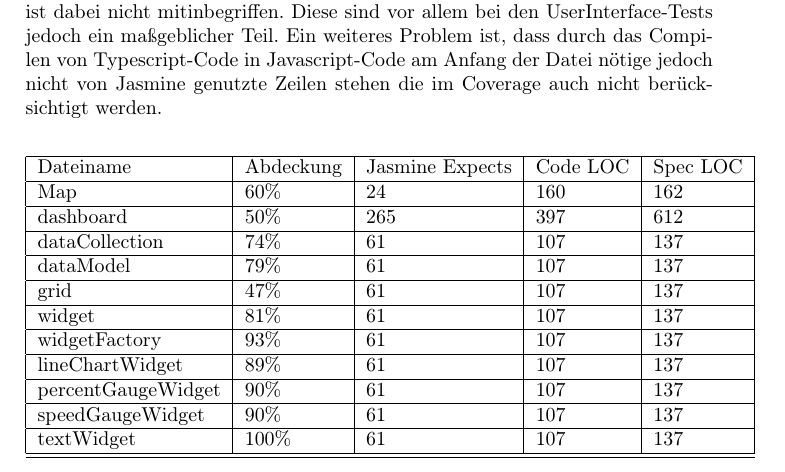
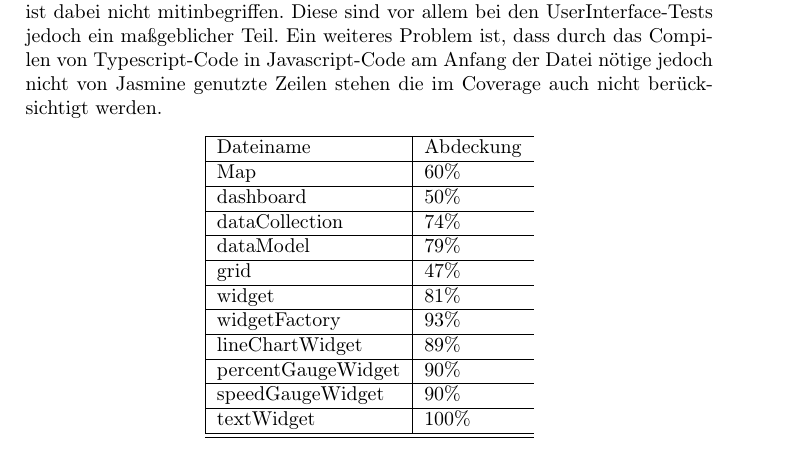
Before and after one commit to uzdry/PSE, a LaTeX document (Qualitaetssicherung/qualitaetssicherung.tex, which reads Qualitaetssicherung/unittests/ui.tex): part of page 11 of 25, cut so that both start at the same text. Compiled offline with pdfLaTeX.

```diff
--- a/Qualitaetssicherung/unittests/ui.tex
+++ b/Qualitaetssicherung/unittests/ui.tex
@@ -82,20 +82,20 @@
 	Man muss beachten, dass dies wirklich nur die Unit-Tests beinhaltet. Die Coverage von Manuellen Tests ist dabei nicht mitinbegriffen. Diese sind vor allem bei den UserInterface-Tests jedoch ein maßgeblicher Teil.
 	Ein weiteres Problem ist, dass durch das Compilen von Typescript-Code in Javascript-Code am Anfang der Datei nötige jedoch nicht von Jasmine genutzte Zeilen stehen die im Coverage auch nicht berücksichtigt werden.
 	\begin{center}
-		\begin{tabular}{| l | l | l | l | l |}
+		\begin{tabular}{| l | l }
 			\hline
-			Dateiname & Abdeckung & Jasmine Expects & Code LOC & Spec LOC\\ \hline
-			Map 			&  60\% & 24 & 160 & 162\\ \hline
-			dashboard 		&  50\% & 265 & 397 & 612 \\ \hline
-			dataCollection 	&  74\% & 61 & 107 & 137\\ \hline
-			dataModel    	&  79\% & 61 & 107 & 137\\ \hline
-			grid		 	&  47\% & 61 & 107 & 137\\ \hline
-			widget		 	&  81\% & 61 & 107 & 137\\ \hline
-			widgetFactory 	&  93\% & 61 & 107 & 137\\ \hline
-			lineChartWidget &  89\% & 61 & 107 & 137\\ \hline
-			percentGaugeWidget 	&  90\% & 61 & 107 & 137\\ \hline
-			speedGaugeWidget 	&  90\% & 61 & 107 & 137\\ \hline
-			textWidget  	& 100\% & 61 & 107 & 137\\ \hline
+			Dateiname & Abdeckung \\ \hline
+			Map 			&  60\% \\ \hline
+			dashboard 		&  50\% \\ \hline
+			dataCollection 	&  74\% \\ \hline
+			dataModel    	&  79\% \\ \hline
+			grid		 	&  47\% \\ \hline
+			widget		 	&  81\% \\ \hline
+			widgetFactory 	&  93\% \\ \hline
+			lineChartWidget &  89\% \\ \hline
+			percentGaugeWidget 	&  90\% \\ \hline
+			speedGaugeWidget 	&  90\% \\ \hline
+			textWidget  	& 100\% \\ \hline
 			\hline
 		\end{tabular}
 	\end{center}
```
